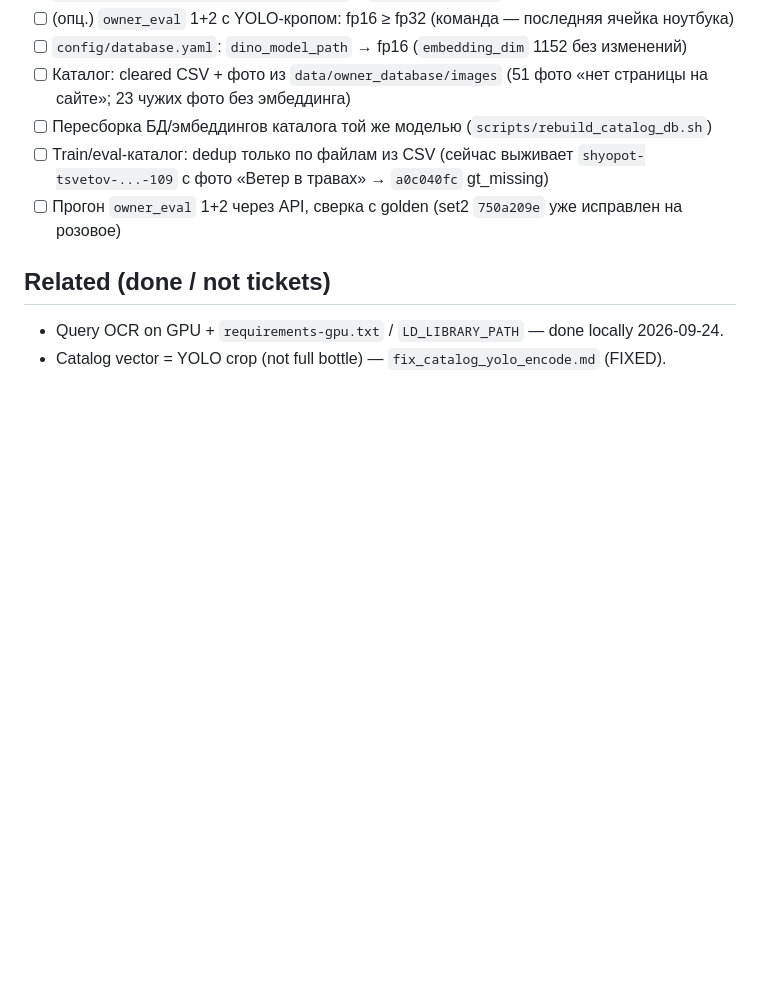
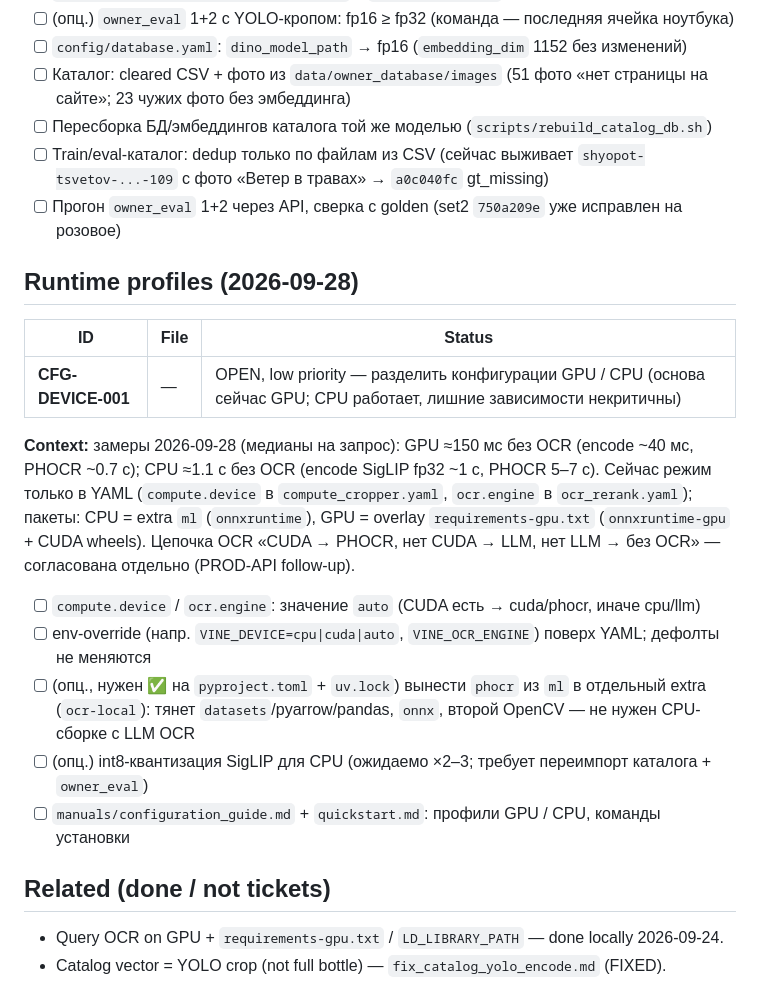
Before and after one commit to VladimirPyat/lct_26_wine, a Markdown page: agent_docs/plans/backlog.md, the part around the change. Drawn GitHub-style; blank space fills up the shorter version.

Commit message:
feat(product-api): backlog CFG-DEVICE-001 (split GPU/CPU runtime profiles)
Co-authored-by: Cursor <cursoragent@cursor.com>

```diff
--- a/agent_docs/plans/backlog.md
+++ b/agent_docs/plans/backlog.md
@@ -83,6 +83,25 @@
 - [ ] Train/eval-каталог: dedup только по файлам из CSV (сейчас выживает `shyopot-tsvetov-...-109` с фото «Ветер в травах» → `a0c040fc` gt_missing)
 - [ ] Прогон `owner_eval` 1+2 через API, сверка с golden (set2 `750a209e` уже исправлен на розовое)
 
+## Runtime profiles (2026-09-28)
+
+| ID | File | Status |
+|----|------|--------|
+| **CFG-DEVICE-001** | — | OPEN, low priority — разделить конфигурации GPU / CPU (основа сейчас GPU; CPU работает, лишние зависимости некритичны) |
+
+**Context:** замеры 2026-09-28 (медианы на запрос): GPU ≈150 мс без OCR (encode ~40 мс, PHOCR ~0.7 с);
+CPU ≈1.1 с без OCR (encode SigLIP fp32 ~1 с, PHOCR 5–7 с). Сейчас режим только в YAML
+(`compute.device` в `compute_cropper.yaml`, `ocr.engine` в `ocr_rerank.yaml`); пакеты: CPU = extra `ml`
+(`onnxruntime`), GPU = overlay `requirements-gpu.txt` (`onnxruntime-gpu` + CUDA wheels).
+Цепочка OCR «CUDA → PHOCR, нет CUDA → LLM, нет LLM → без OCR» — согласована отдельно (PROD-API follow-up).
+
+- [ ] `compute.device` / `ocr.engine`: значение `auto` (CUDA есть → cuda/phocr, иначе cpu/llm)
+- [ ] env-override (напр. `VINE_DEVICE=cpu|cuda|auto`, `VINE_OCR_ENGINE`) поверх YAML; дефолты не меняются
+- [ ] (опц., нужен ✅ на `pyproject.toml` + `uv.lock`) вынести `phocr` из `ml` в отдельный extra (`ocr-local`):
+  тянет `datasets`/pyarrow/pandas, `onnx`, второй OpenCV — не нужен CPU-сборке с LLM OCR
+- [ ] (опц.) int8-квантизация SigLIP для CPU (ожидаемо ×2–3; требует переимпорт каталога + `owner_eval`)
+- [ ] `manuals/configuration_guide.md` + `quickstart.md`: профили GPU / CPU, команды установки
+
 ## Related (done / not tickets)
 
 - Query OCR on GPU + `requirements-gpu.txt` / `LD_LIBRARY_PATH` — done locally 2026-09-24.
```
